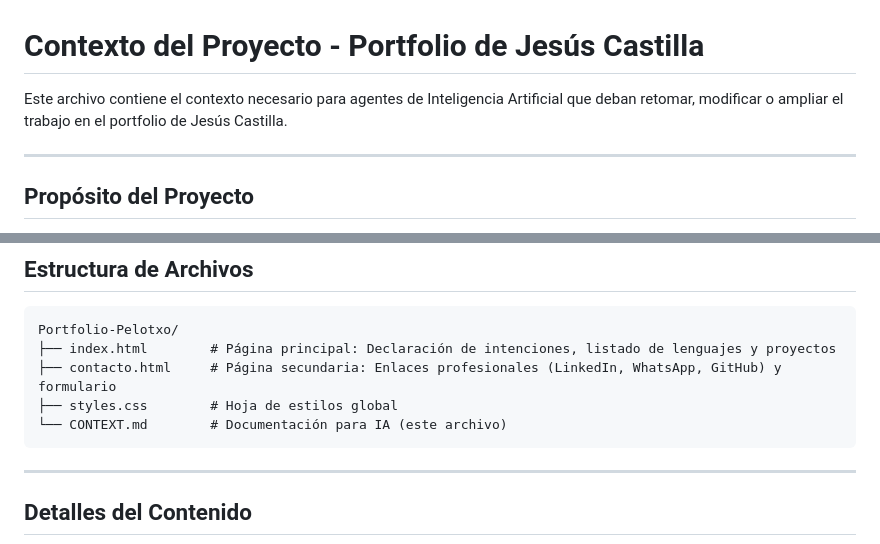
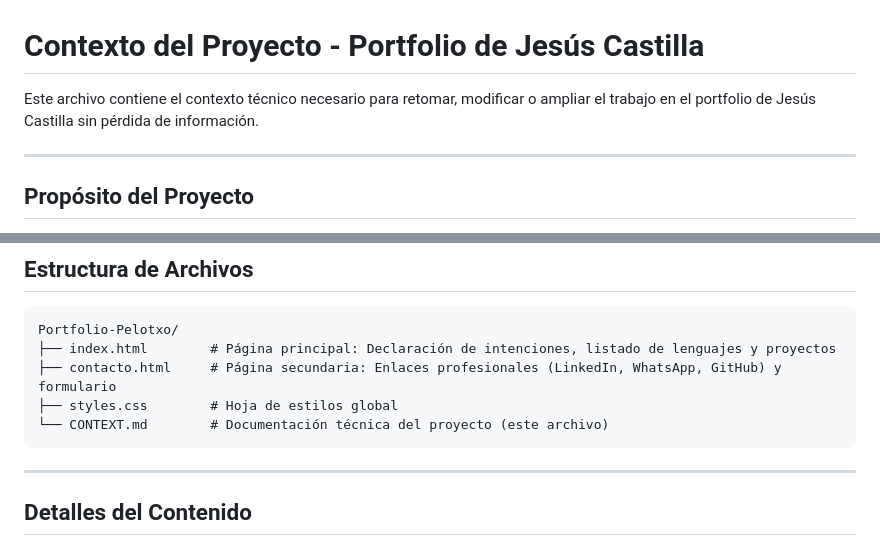
Before and after one commit to jesuscastilla/Portfolio-Pelotxo, a Markdown page: CONTEXT.md, 2 parts joined by grey strips. Drawn GitHub-style.

````diff
--- a/CONTEXT.md
+++ b/CONTEXT.md
@@ -1,6 +1,6 @@
 # Contexto del Proyecto - Portfolio de Jesús Castilla
 
-Este archivo contiene el contexto necesario para agentes de Inteligencia Artificial que deban retomar, modificar o ampliar el trabajo en el portfolio de Jesús Castilla.
+Este archivo contiene el contexto técnico necesario para retomar, modificar o ampliar el trabajo en el portfolio de Jesús Castilla sin pérdida de información.
 
 ---
 
@@ -31,7 +31,7 @@ Portfolio-Pelotxo/
 ├── index.html        # Página principal: Declaración de intenciones, listado de lenguajes y proyectos
 ├── contacto.html     # Página secundaria: Enlaces profesionales (LinkedIn, WhatsApp, GitHub) y formulario
 ├── styles.css        # Hoja de estilos global
-└── CONTEXT.md        # Documentación para IA (este archivo)
+└── CONTEXT.md        # Documentación técnica del proyecto (este archivo)
 ```
 
 ---
````
